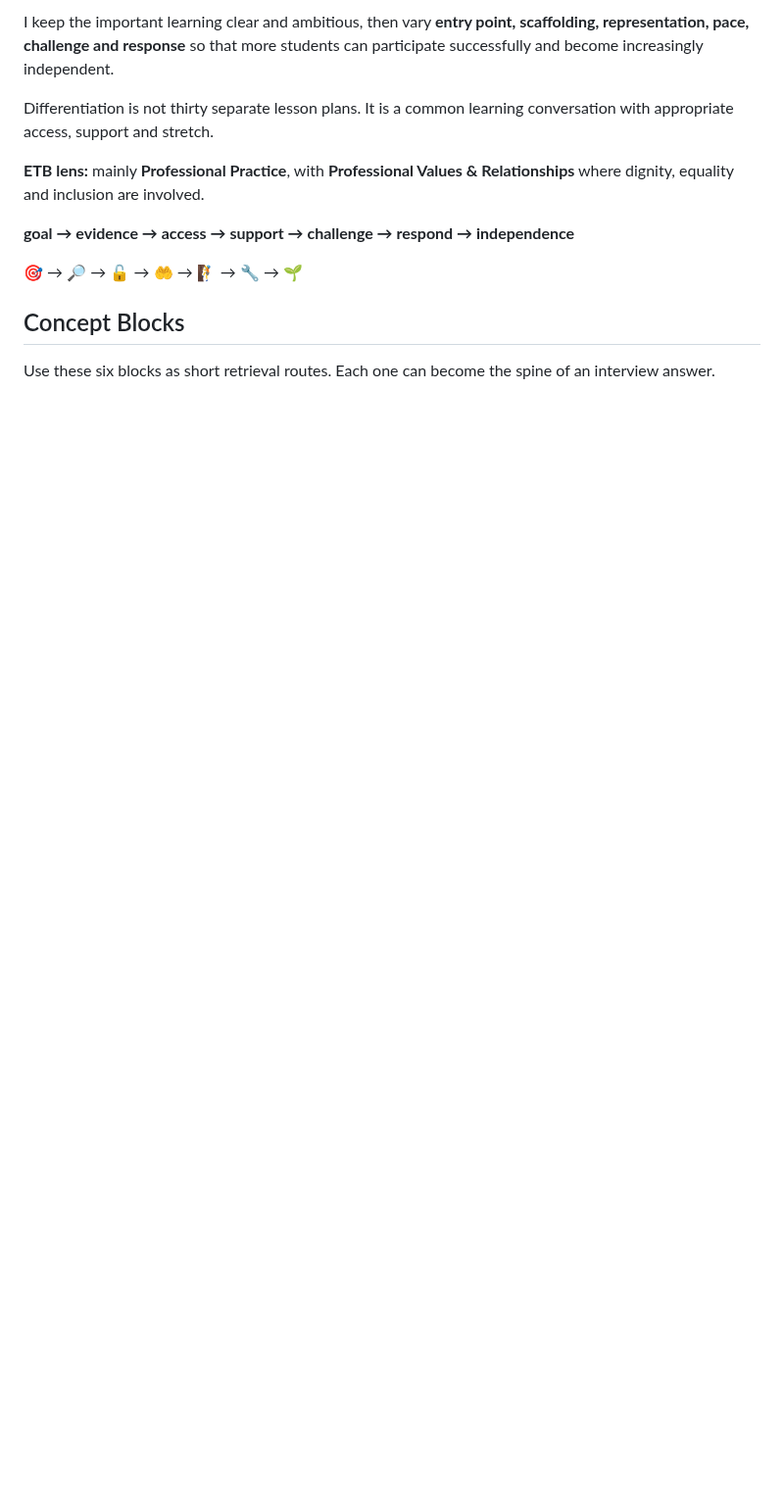
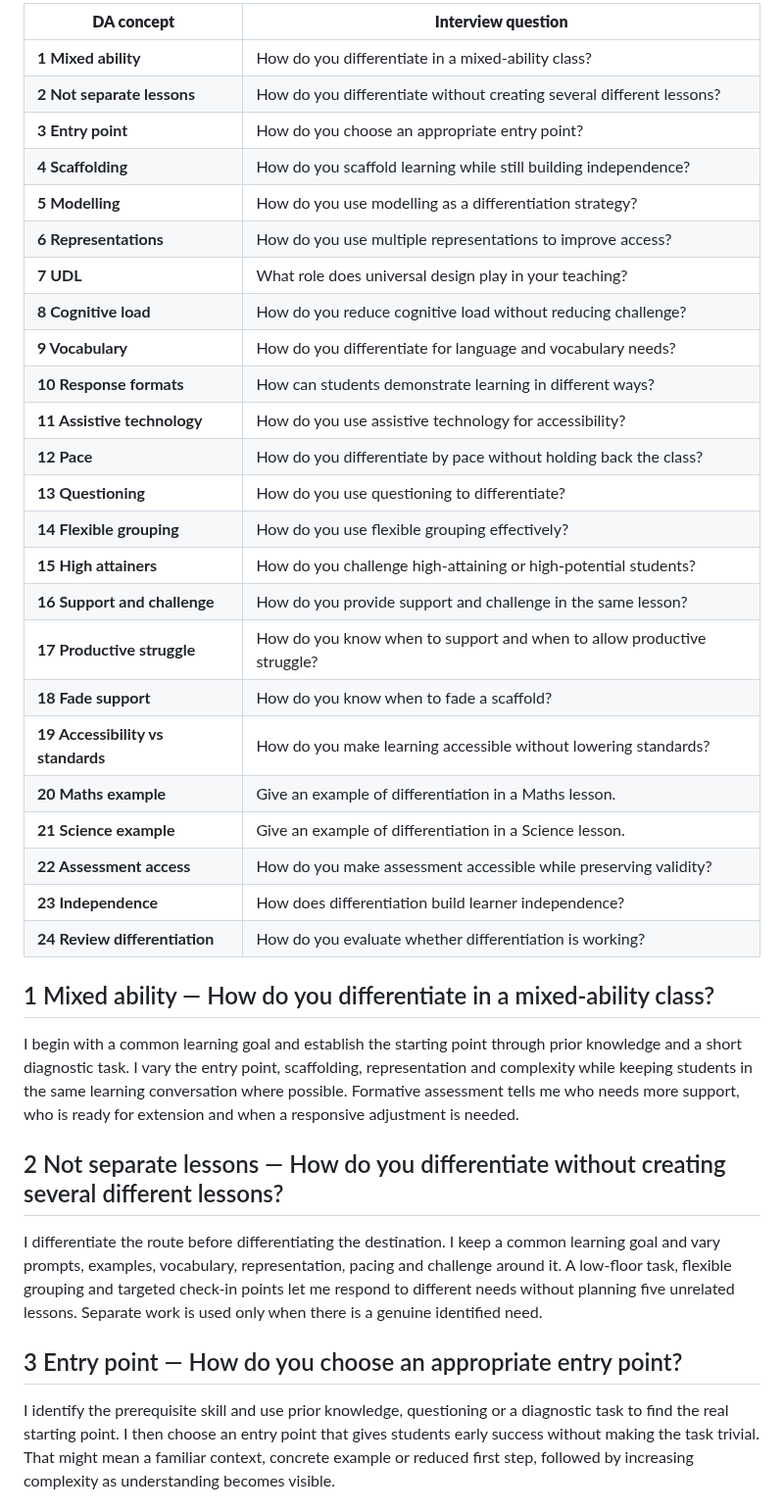
Before and after one commit to ronandownes/education, a Markdown page: content/practice/differentiation-accessibility.md, the part around one of its changes. Shown at 98% size. Drawn GitHub-style; blank space fills up the shorter version.

```diff
--- a/content/practice/differentiation-accessibility.md
+++ b/content/practice/differentiation-accessibility.md
@@ -87,15 +28,40 @@ intro: "Common learning, different routes: access, scaffolding, representation,
 
-I keep the important learning clear and ambitious, then vary **entry point, scaffolding, representation, pace, challenge and response** so that more students can participate successfully and become increasingly independent.
+| **DA concept** | **Interview question** |
+|---|---|
+| **1 Mixed ability** | How do you differentiate in a mixed-ability class? |
+| **2 Not separate lessons** | How do you differentiate without creating several different lessons? |
+| **3 Entry point** | How do you choose an appropriate entry point? |
+| **4 Scaffolding** | How do you scaffold learning while still building independence? |
+| **5 Modelling** | How do you use modelling as a differentiation strategy? |
+| **6 Representations** | How do you use multiple representations to improve access? |
+| **7 UDL** | What role does universal design play in your teaching? |
+| **8 Cognitive load** | How do you reduce cognitive load without reducing challenge? |
+| **9 Vocabulary** | How do you differentiate for language and vocabulary needs? |
+| **10 Response formats** | How can students demonstrate learning in different ways? |
+| **11 Assistive technology** | How do you use assistive technology for accessibility? |
+| **12 Pace** | How do you differentiate by pace without holding back the class? |
+| **13 Questioning** | How do you use questioning to differentiate? |
+| **14 Flexible grouping** | How do you use flexible grouping effectively? |
+| **15 High attainers** | How do you challenge high-attaining or high-potential students? |
+| **16 Support and challenge** | How do you provide support and challenge in the same lesson? |
+| **17 Productive struggle** | How do you know when to support and when to allow productive struggle? |
+| **18 Fade support** | How do you know when to fade a scaffold? |
+| **19 Accessibility vs standards** | How do you make learning accessible without lowering standards? |
+| **20 Maths example** | Give an example of differentiation in a Maths lesson. |
+| **21 Science example** | Give an example of differentiation in a Science lesson. |
+| **22 Assessment access** | How do you make assessment accessible while preserving validity? |
+| **23 Independence** | How does differentiation build learner independence? |
+| **24 Review differentiation** | How do you evaluate whether differentiation is working? |
 
-Differentiation is not thirty separate lesson plans. It is a common learning conversation with appropriate access, support and stretch.
+## 1 Mixed ability — How do you differentiate in a mixed-ability class?
 
-**ETB lens:** mainly **Professional Practice**, with **Professional Values & Relationships** where dignity, equality and inclusion are involved.
+I begin with a common learning goal and establish the starting point through prior knowledge and a short diagnostic task. I vary the entry point, scaffolding, representation and complexity while keeping students in the same learning conversation where possible. Formative assessment tells me who needs more support, who is ready for extension and when a responsive adjustment is needed.
 
-**goal → evidence → access → support → challenge → respond → independence**
+## 2 Not separate lessons — How do you differentiate without creating several different lessons?
 
-🎯 → 🔎 → 🔓 → 🤲 → 🧗 → 🔧 → 🌱
+I differentiate the route before differentiating the destination. I keep a common learning goal and vary prompts, examples, vocabulary, representation, pacing and challenge around it. A low-floor task, flexible grouping and targeted check-in points let me respond to different needs without planning five unrelated lessons. Separate work is used only when there is a genuine identified need.
 
-## Concept Blocks
+## 3 Entry point — How do you choose an appropriate entry point?
 
-Use these six blocks as short retrieval routes. Each one can become the spine of an interview answer.
+I identify the prerequisite skill and use prior knowledge, questioning or a diagnostic task to find the real starting point. I then choose an entry point that gives students early success without making the task trivial. That might mean a familiar context, concrete example or reduced first step, followed by increasing complexity as understanding becomes visible.
 
```
Also changed, not shown: other parts of content/practice/differentiation-accessibility.md (+60 -285 lines).
